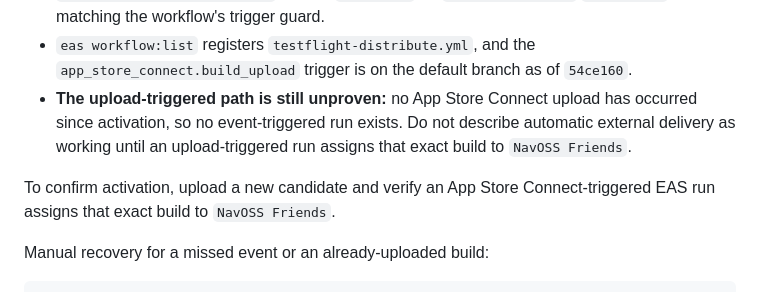
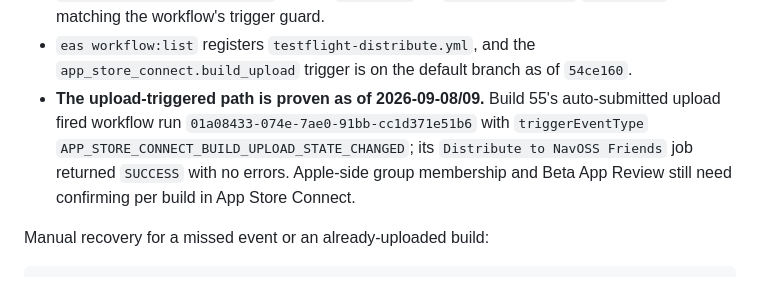
Before and after one commit to yassinsolim/NavOSS, a Markdown page: docs/release/ci-cd.md, the part around the change. GitHub-like rendering.

```diff
--- a/docs/release/ci-cd.md
+++ b/docs/release/ci-cd.md
@@ -113,12 +113,11 @@ Activation prerequisites completed on 2026-09-08:
   workflow's trigger guard.
 - `eas workflow:list` registers `testflight-distribute.yml`, and the `app_store_connect.build_upload`
   trigger is on the default branch as of `54ce160`.
-- **The upload-triggered path is still unproven:** no App Store Connect upload has occurred since
-  activation, so no event-triggered run exists. Do not describe automatic external delivery as working
-  until an upload-triggered run assigns that exact build to `NavOSS Friends`.
-
-To confirm activation, upload a new candidate and verify an App Store Connect-triggered EAS run
-assigns that exact build to `NavOSS Friends`.
+- **The upload-triggered path is proven as of 2026-09-08/09.** Build 55's auto-submitted upload fired
+  workflow run `01a08433-074e-7ae0-91bb-cc1d371e51b6` with `triggerEventType`
+  `APP_STORE_CONNECT_BUILD_UPLOAD_STATE_CHANGED`; its `Distribute to NavOSS Friends` job returned
+  `SUCCESS` with no errors. Apple-side group membership and Beta App Review still need confirming per
+  build in App Store Connect.
 
 Manual recovery for a missed event or an already-uploaded build:
 
```
Also changed, not shown: AGENTS.md (+4 -4 lines), docs/release/testflight.md (+22 -0 lines).
